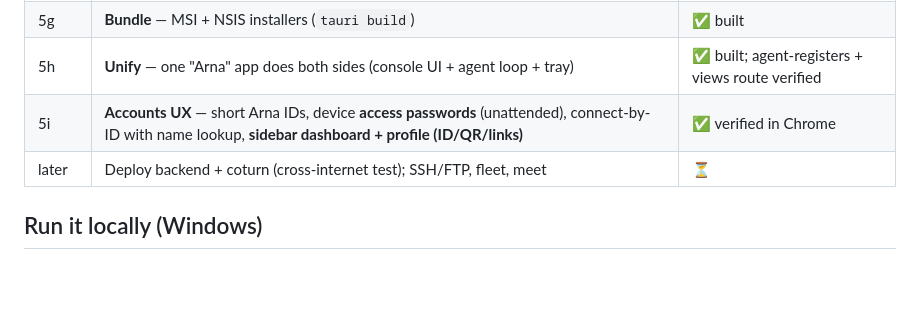
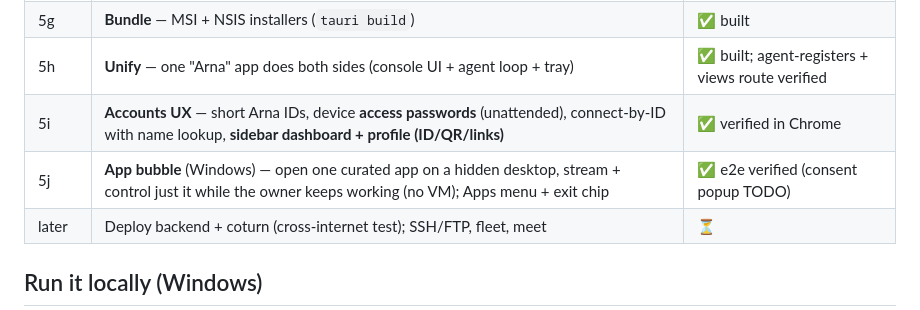
Before and after one commit to mahiprime2001/arna, a Markdown page: docs/STATUS.md, the part around the change. GitHub-like rendering; blank space fills up the shorter version.

Commit message:
docs: app bubble (mode 2) shipped on Windows
Co-Authored-By: Claude Opus 4.8 (1M context) <noreply@anthropic.com>

```diff
--- a/docs/STATUS.md
+++ b/docs/STATUS.md
@@ -64,6 +64,7 @@ address configurable. See [PLAN.md](PLAN.md) §0.
 | 5g | **Bundle** — MSI + NSIS installers (`tauri build`) | ✅ built |
 | 5h | **Unify** — one "Arna" app does both sides (console UI + agent loop + tray) | ✅ built; agent-registers + views route verified |
 | 5i | **Accounts UX** — short Arna IDs, device **access passwords** (unattended), connect-by-ID with name lookup, **sidebar dashboard + profile (ID/QR/links)** | ✅ verified in Chrome |
+| 5j | **App bubble** (Windows) — open one curated app on a hidden desktop, stream + control just it while the owner keeps working (no VM); Apps menu + exit chip | ✅ e2e verified (consent popup TODO) |
 | later | Deploy backend + coturn (cross-internet test); SSH/FTP, fleet, meet | ⏳ |
 
 ## Run it locally (Windows)
```
Also changed, not shown: docs/APP-SHARING.md (+1 -1 lines).
